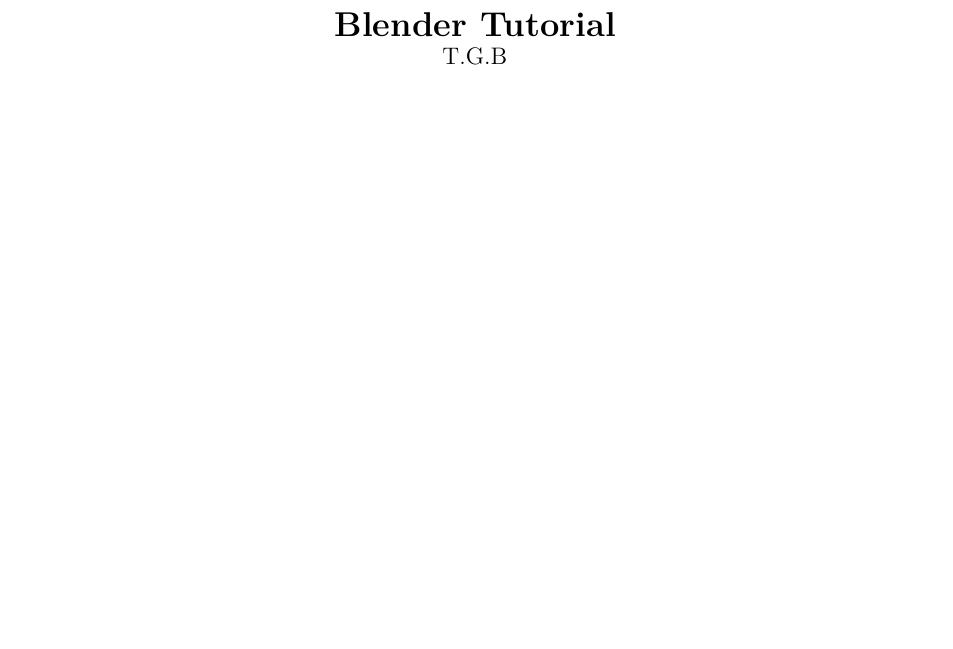
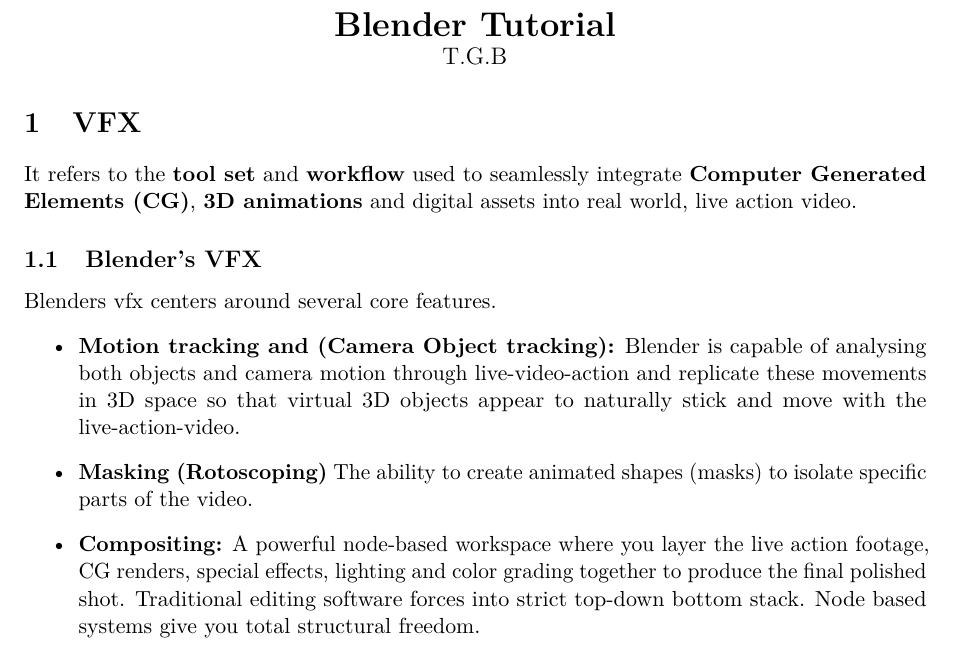
Before and after one commit to billchriss717/Engineering_For_Sustainability-, a LaTeX document (Working_laboratories/Blender/tutorial/main.tex): part of the page, cut so that both start at the same text, the shorter picture padded with empty space. Compiled offline with pdfLaTeX.

Commit message:
First commit for the tutorial on blender (Understanding VFX)

```diff
--- a/Working_laboratories/Blender/tutorial/main.tex
+++ b/Working_laboratories/Blender/tutorial/main.tex
@@ -18,6 +18,28 @@
   \large{T.G.B}
 \end{center}
 
+\section{VFX}
+It refers to the \textbf{tool set} and  \textbf{workflow} used to seamlessly integrate
+\textbf{Computer Generated Elements (CG)},  \textbf{3D animations} and digital assets into real
+world, live action video.
+
+\subsection{Blender's VFX}
+Blenders vfx centers around several core features.
+\begin{itemize}
+  \item \textbf{Motion tracking and (Camera Object tracking):}
+        Blender is capable of analysing both objects and camera motion through live-video-action
+        and replicate these movements in 3D space so that virtual 3D objects appear to naturally
+        stick and move with the live-action-video.
+
+  \item  \textbf{Masking (Rotoscoping)}
+        The ability to create animated shapes (masks) to isolate specific parts of the video.
+
+  \item \textbf{Compositing:}
+        A powerful node-based workspace where you layer the live action footage, CG renders,
+        special effects, lighting and color grading together to produce the final polished shot.
+        Traditional editing software forces into strict top-down bottom stack. Node based
+        systems give you total structural freedom.
+\end{itemize}
 
 
 \end{document}
```
Also changed, not shown: Working_laboratories/Blender/tutorial/main.pdf.
